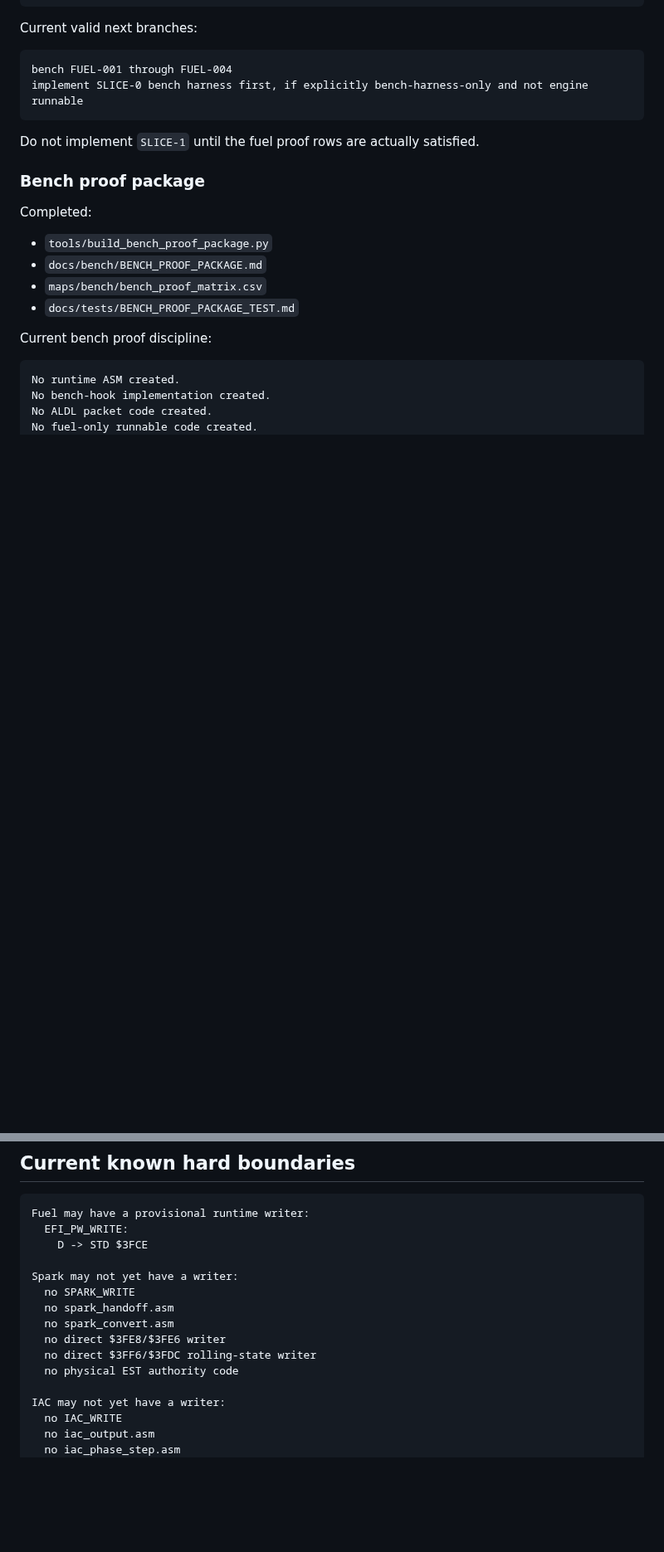
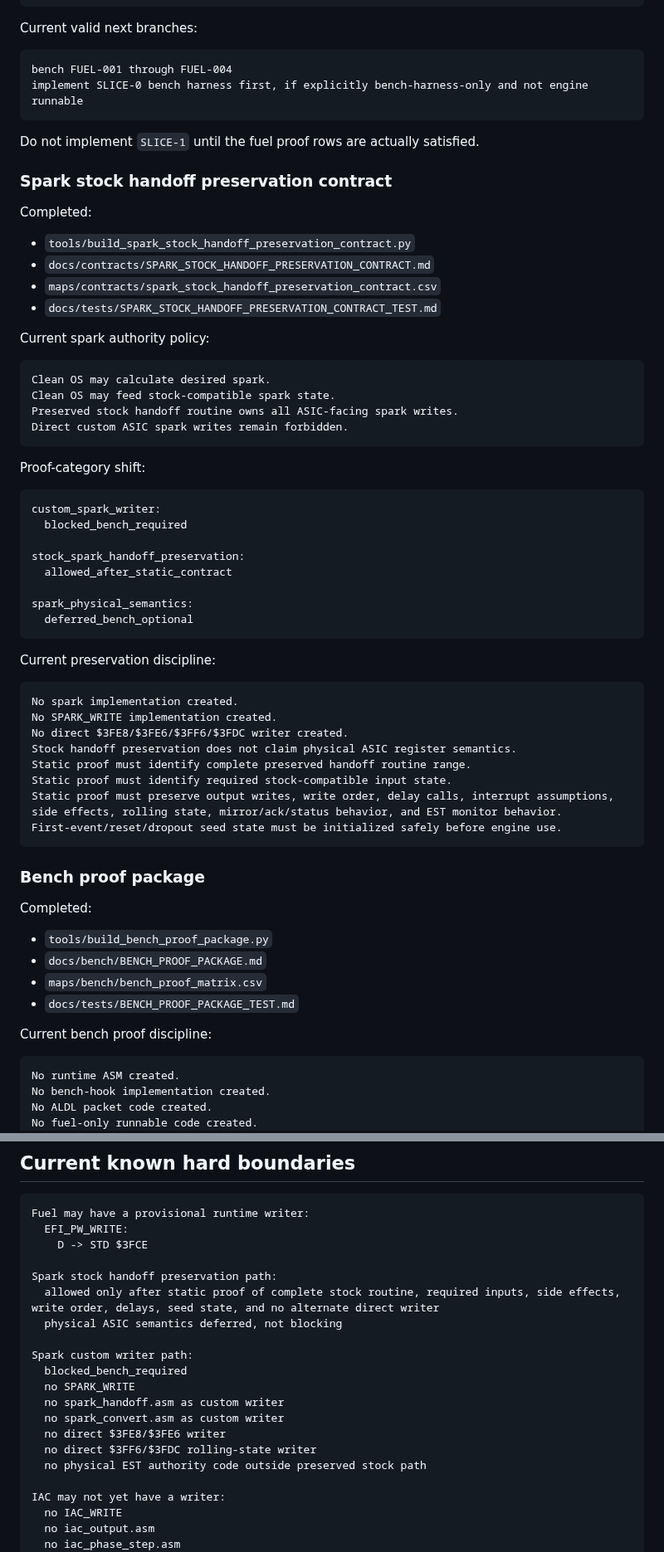
Before and after one commit to snow663/7427HWContract, a Markdown page: docs/WORKING_STATE.md, 2 parts joined by grey strips. Shown at 83% size. GitHub-like rendering; blank space fills up the shorter version.

Commit message:
Define spark stock handoff preservation contract

````diff
--- a/docs/WORKING_STATE.md
+++ b/docs/WORKING_STATE.md
@@ -146,6 +147,50 @@ implement SLICE-0 bench harness first, if explicitly bench-harness-only and not
 
 Do not implement `SLICE-1` until the fuel proof rows are actually satisfied.
 
+### Spark stock handoff preservation contract
+
+Completed:
+
+- `tools/build_spark_stock_handoff_preservation_contract.py`
+- `docs/contracts/SPARK_STOCK_HANDOFF_PRESERVATION_CONTRACT.md`
+- `maps/contracts/spark_stock_handoff_preservation_contract.csv`
+- `docs/tests/SPARK_STOCK_HANDOFF_PRESERVATION_CONTRACT_TEST.md`
+
+Current spark authority policy:
+
+```text
+Clean OS may calculate desired spark.
+Clean OS may feed stock-compatible spark state.
+Preserved stock handoff routine owns all ASIC-facing spark writes.
+Direct custom ASIC spark writes remain forbidden.
+```
+
+Proof-category shift:
+
+```text
+custom_spark_writer:
+  blocked_bench_required
+
+stock_spark_handoff_preservation:
+  allowed_after_static_contract
+
+spark_physical_semantics:
+  deferred_bench_optional
+```
+
+Current preservation discipline:
+
+```text
+No spark implementation created.
+No SPARK_WRITE implementation created.
+No direct $3FE8/$3FE6/$3FF6/$3FDC writer created.
+Stock handoff preservation does not claim physical ASIC register semantics.
+Static proof must identify complete preserved handoff routine range.
+Static proof must identify required stock-compatible input state.
+Static proof must preserve output writes, write order, delay calls, interrupt assumptions, side effects, rolling state, mirror/ack/status behavior, and EST monitor behavior.
+First-event/reset/dropout seed state must be initialized safely before engine use.
+```
+
 ### Bench proof package
 
 Completed:
@@ -485,13 +544,18 @@ Fuel may have a provisional runtime writer:
   EFI_PW_WRITE:
     D -> STD $3FCE
 
-Spark may not yet have a writer:
+Spark stock handoff preservation path:
+  allowed only after static proof of complete stock routine, required inputs, side effects, write order, delays, seed state, and no alternate direct writer
+  physical ASIC semantics deferred, not blocking
+
+Spark custom writer path:
+  blocked_bench_required
   no SPARK_WRITE
-  no spark_handoff.asm
-  no spark_convert.asm
+  no spark_handoff.asm as custom writer
+  no spark_convert.asm as custom writer
   no direct $3FE8/$3FE6 writer
   no direct $3FF6/$3FDC rolling-state writer
-  no physical EST authority code
+  no physical EST authority code outside preserved stock path
 
 IAC may not yet have a writer:
   no IAC_WRITE
````
Also changed, not shown: other parts of docs/WORKING_STATE.md (+35 -24 lines).
